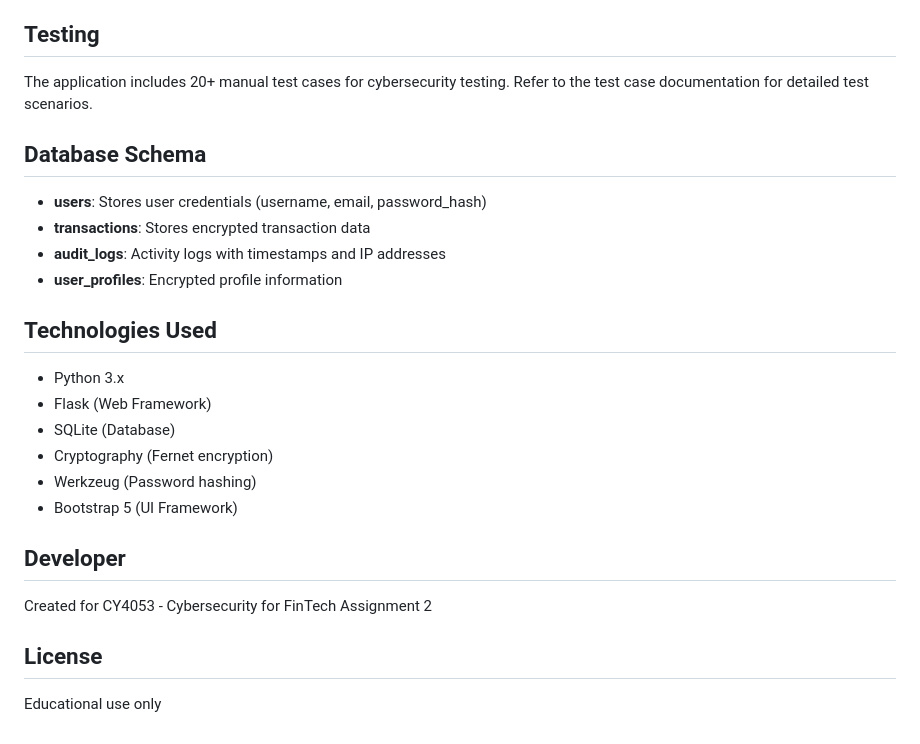
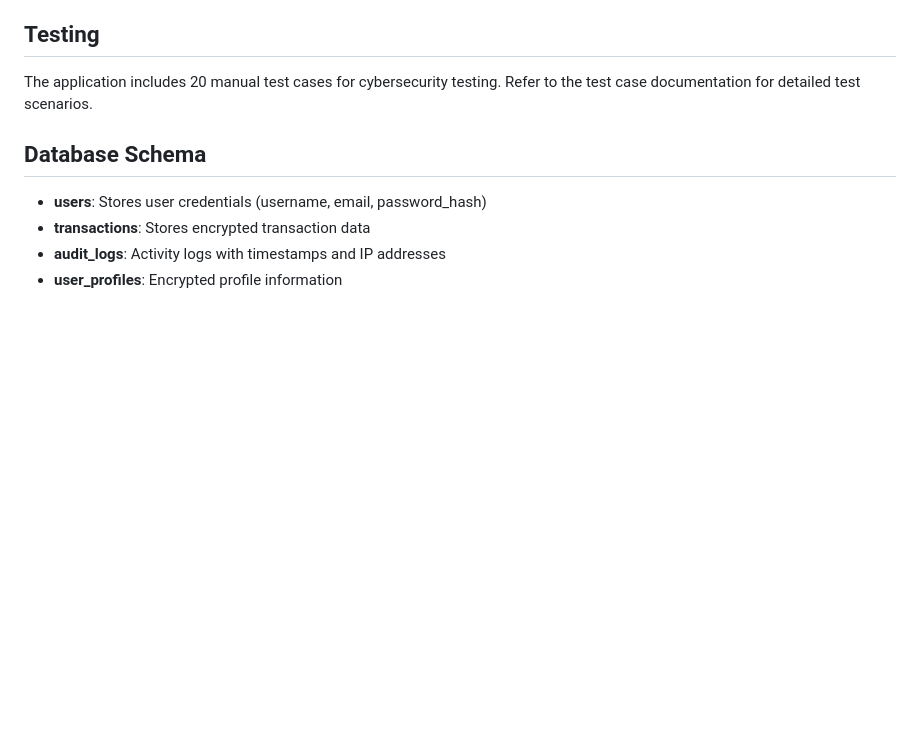
Before and after one commit to MuneebAhmed2920/Cyber-assignment, a Markdown page: README.md, the part around the change. GitHub-like rendering; blank space fills up the shorter version.

```diff
--- a/README.md
+++ b/README.md
@@ -128,7 +128,7 @@ Cyber Assignment/
 
 ## Testing
 
-The application includes 20+ manual test cases for cybersecurity testing. Refer to the test case documentation for detailed test scenarios.
+The application includes 20 manual test cases for cybersecurity testing. Refer to the test case documentation for detailed test scenarios.
 
 ## Database Schema
 
@@ -136,20 +136,3 @@ The application includes 20+ manual test cases for cybersecurity testing. Refer
 - **transactions**: Stores encrypted transaction data
 - **audit_logs**: Activity logs with timestamps and IP addresses
 - **user_profiles**: Encrypted profile information
-
-## Technologies Used
-
-- Python 3.x
-- Flask (Web Framework)
-- SQLite (Database)
-- Cryptography (Fernet encryption)
-- Werkzeug (Password hashing)
-- Bootstrap 5 (UI Framework)
-
-## Developer
-
-Created for CY4053 - Cybersecurity for FinTech Assignment 2
-
-## License
-
-Educational use only
```
